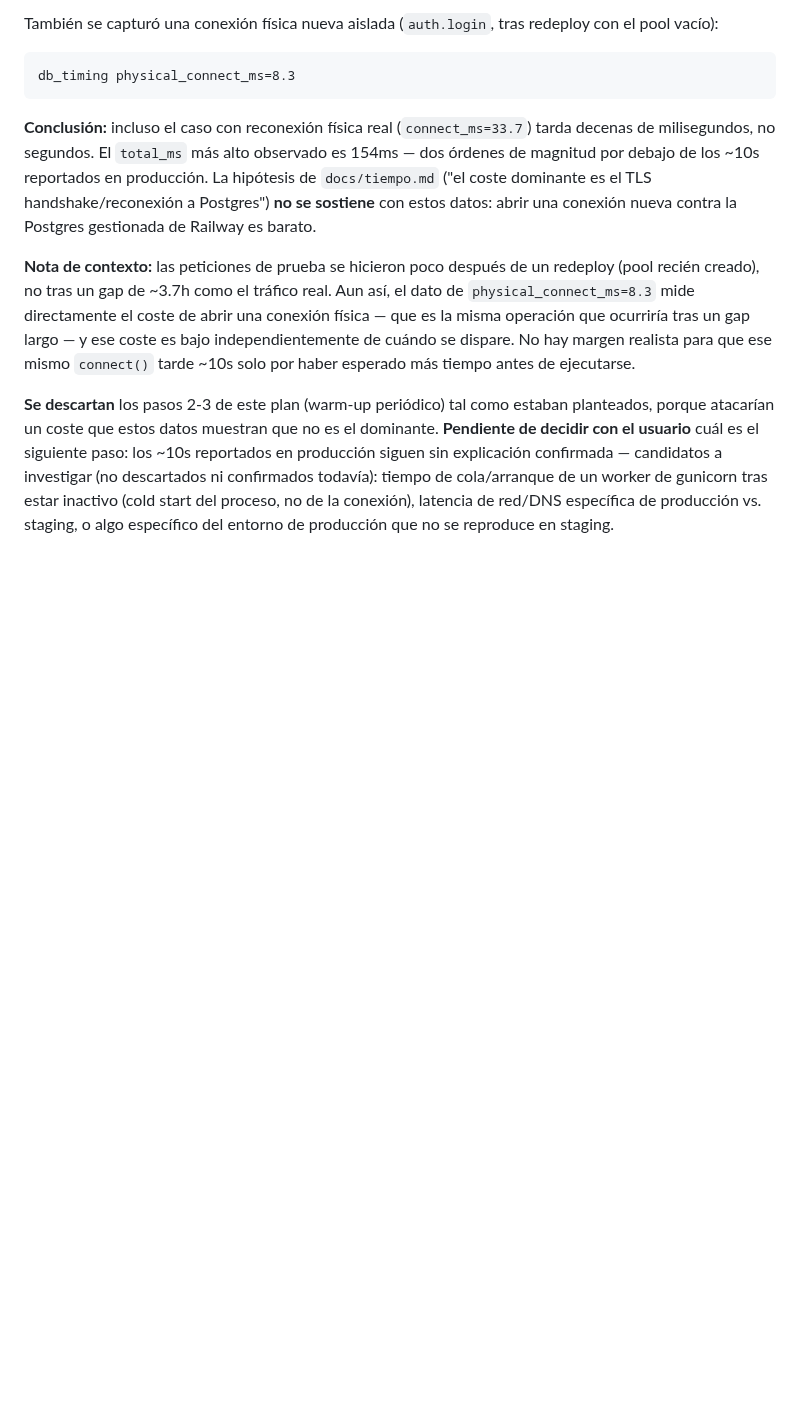
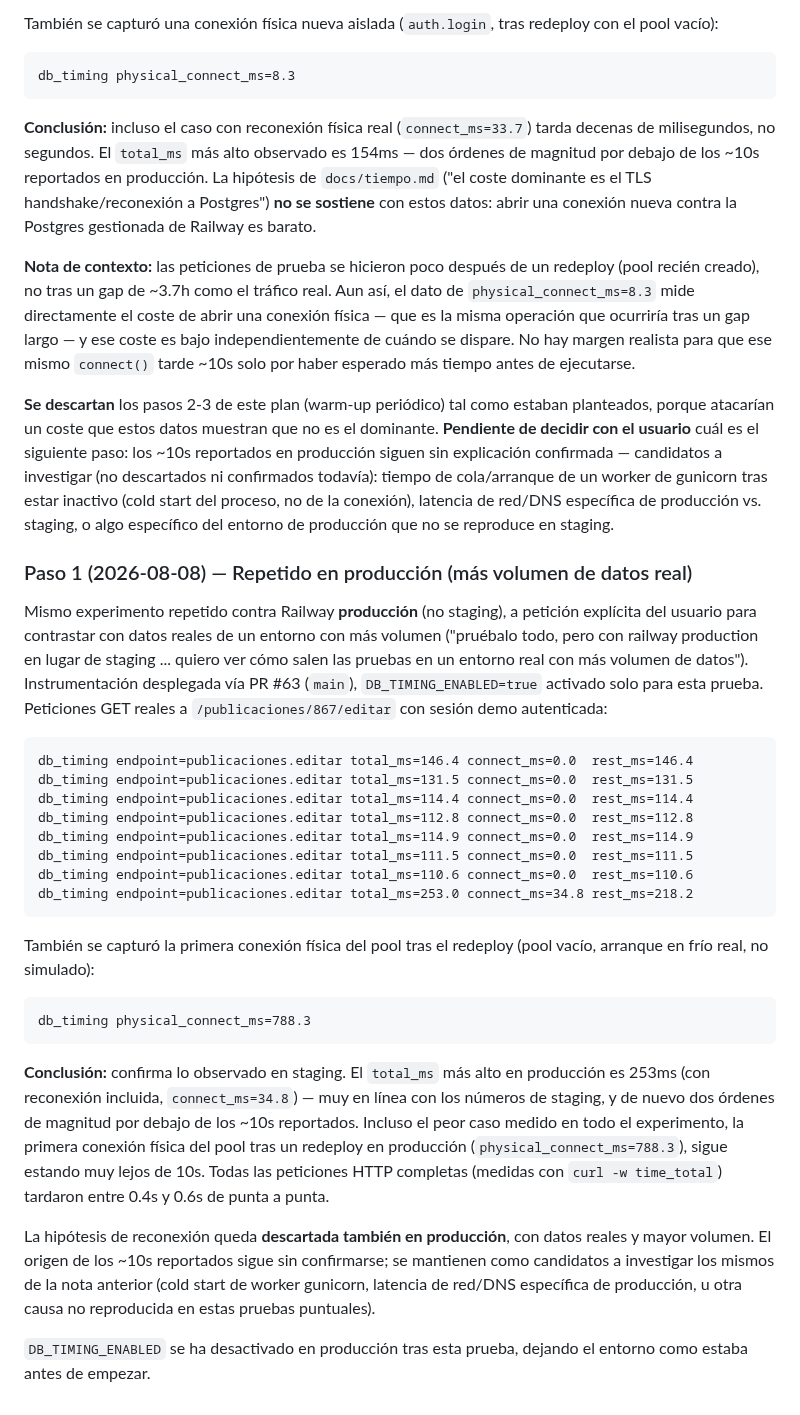
Before and after one commit to guillen1989/turnero, a Markdown page: docs/rapido_cambio.md, the part around the change. Rendered like a GitHub page; blank space fills up the shorter version.

Commit message:
docs: confirma en producción que la hipótesis de reconexión no explica los ~10s
Repite el Paso 1 contra Railway production (más volumen de datos real),
a petición del usuario. Mismos resultados que staging: total_ms máximo
253ms, incluso la primera conexión física del pool tras redeploy
(788.3ms) queda muy lejos de los ~10s reportados.

````diff
--- a/docs/rapido_cambio.md
+++ b/docs/rapido_cambio.md
@@ -275,3 +275,51 @@ confirmados todavía): tiempo de cola/arranque de un worker de gunicorn
 tras estar inactivo (cold start del proceso, no de la conexión),
 latencia de red/DNS específica de producción vs. staging, o algo
 específico del entorno de producción que no se reproduce en staging.
+
+### Paso 1 (2026-08-08) — Repetido en producción (más volumen de datos real)
+
+Mismo experimento repetido contra Railway **producción** (no staging), a
+petición explícita del usuario para contrastar con datos reales de un
+entorno con más volumen ("pruébalo todo, pero con railway production en
+lugar de staging ... quiero ver cómo salen las pruebas en un entorno real
+con más volumen de datos"). Instrumentación desplegada vía PR #63
+(`main`), `DB_TIMING_ENABLED=true` activado solo para esta prueba.
+Peticiones GET reales a `/publicaciones/867/editar` con sesión demo
+autenticada:
+
+```
+db_timing endpoint=publicaciones.editar total_ms=146.4 connect_ms=0.0  rest_ms=146.4
+db_timing endpoint=publicaciones.editar total_ms=131.5 connect_ms=0.0  rest_ms=131.5
+db_timing endpoint=publicaciones.editar total_ms=114.4 connect_ms=0.0  rest_ms=114.4
+db_timing endpoint=publicaciones.editar total_ms=112.8 connect_ms=0.0  rest_ms=112.8
+db_timing endpoint=publicaciones.editar total_ms=114.9 connect_ms=0.0  rest_ms=114.9
+db_timing endpoint=publicaciones.editar total_ms=111.5 connect_ms=0.0  rest_ms=111.5
+db_timing endpoint=publicaciones.editar total_ms=110.6 connect_ms=0.0  rest_ms=110.6
+db_timing endpoint=publicaciones.editar total_ms=253.0 connect_ms=34.8 rest_ms=218.2
+```
+
+También se capturó la primera conexión física del pool tras el redeploy
+(pool vacío, arranque en frío real, no simulado):
+
+```
+db_timing physical_connect_ms=788.3
+```
+
+**Conclusión:** confirma lo observado en staging. El `total_ms` más alto
+en producción es 253ms (con reconexión incluida, `connect_ms=34.8`) — muy
+en línea con los números de staging, y de nuevo dos órdenes de magnitud
+por debajo de los ~10s reportados. Incluso el peor caso medido en todo el
+experimento, la primera conexión física del pool tras un redeploy en
+producción (`physical_connect_ms=788.3`), sigue estando muy lejos de 10s.
+Todas las peticiones HTTP completas (medidas con `curl -w time_total`)
+tardaron entre 0.4s y 0.6s de punta a punta.
+
+La hipótesis de reconexión queda **descartada también en producción**,
+con datos reales y mayor volumen. El origen de los ~10s reportados sigue
+sin confirmarse; se mantienen como candidatos a investigar los mismos de
+la nota anterior (cold start de worker gunicorn, latencia de red/DNS
+específica de producción, u otra causa no reproducida en estas pruebas
+puntuales).
+
+`DB_TIMING_ENABLED` se ha desactivado en producción tras esta prueba,
+dejando el entorno como estaba antes de empezar.
````
